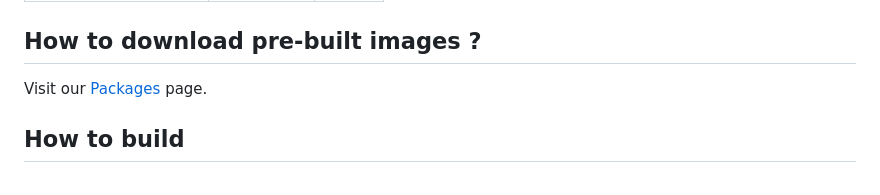
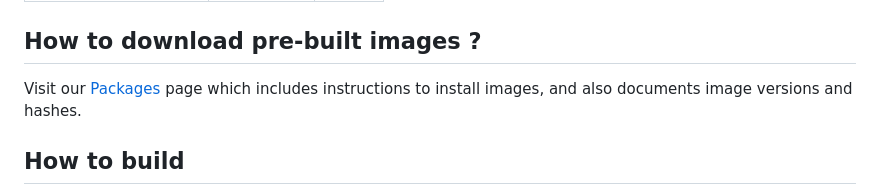
Before and after one commit to canonical/ceph-containers, a Markdown page: README.md, the part around the change. Rendered like a GitHub page.

Commit message:
Doc: mention image hashes in README

```diff
--- a/README.md
+++ b/README.md
@@ -29,7 +29,8 @@ A green light means that a particular feature is supported, and a red light mean
 | RBD Mirror | &#x1F7E2; | &#x1F7E2; |
 
 ## How to download pre-built images ?
-Visit our [Packages](https://github.com/canonical/ceph-containers/pkgs/container/ceph) page.
+Visit our [Packages](https://github.com/canonical/ceph-containers/pkgs/container/ceph) page which includes instructions to install images, and also documents image versions and hashes.
+
 
 ## How to build
 
```
